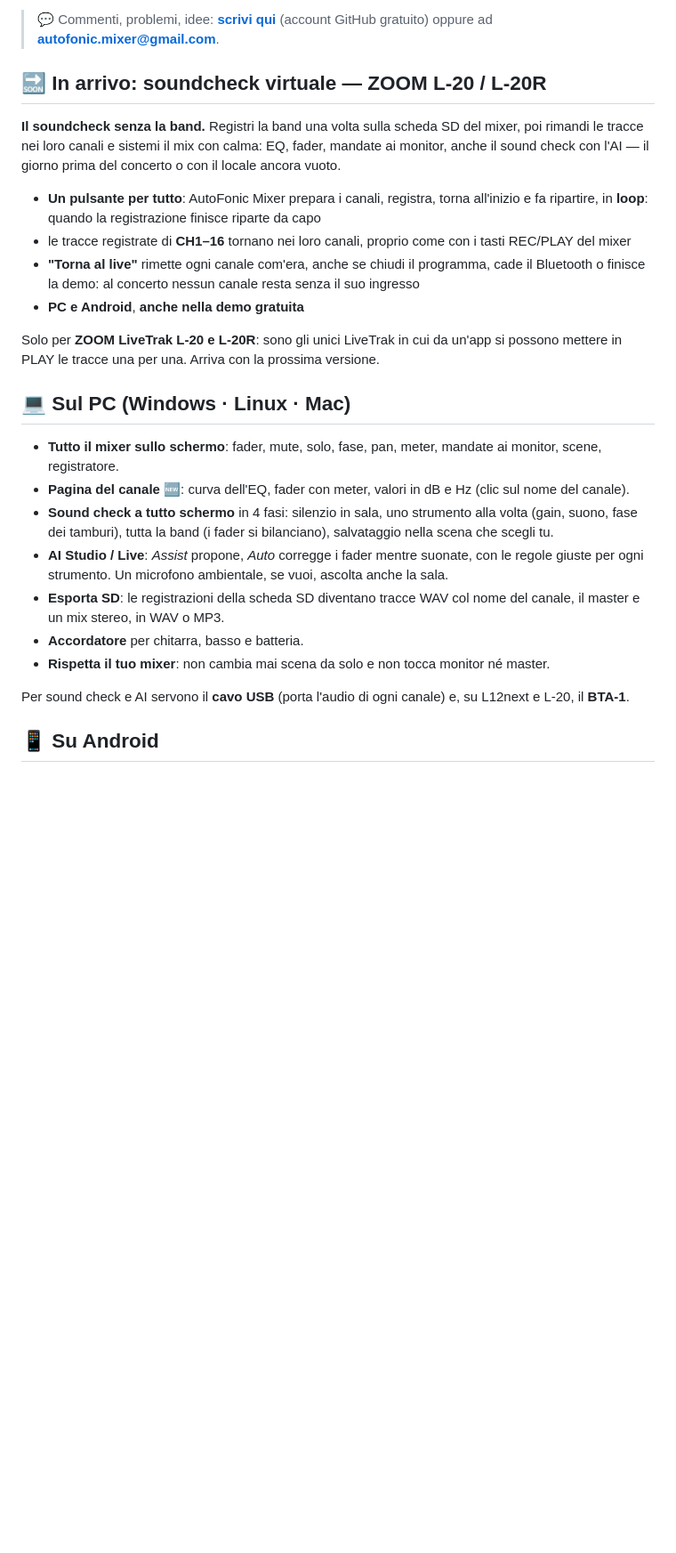
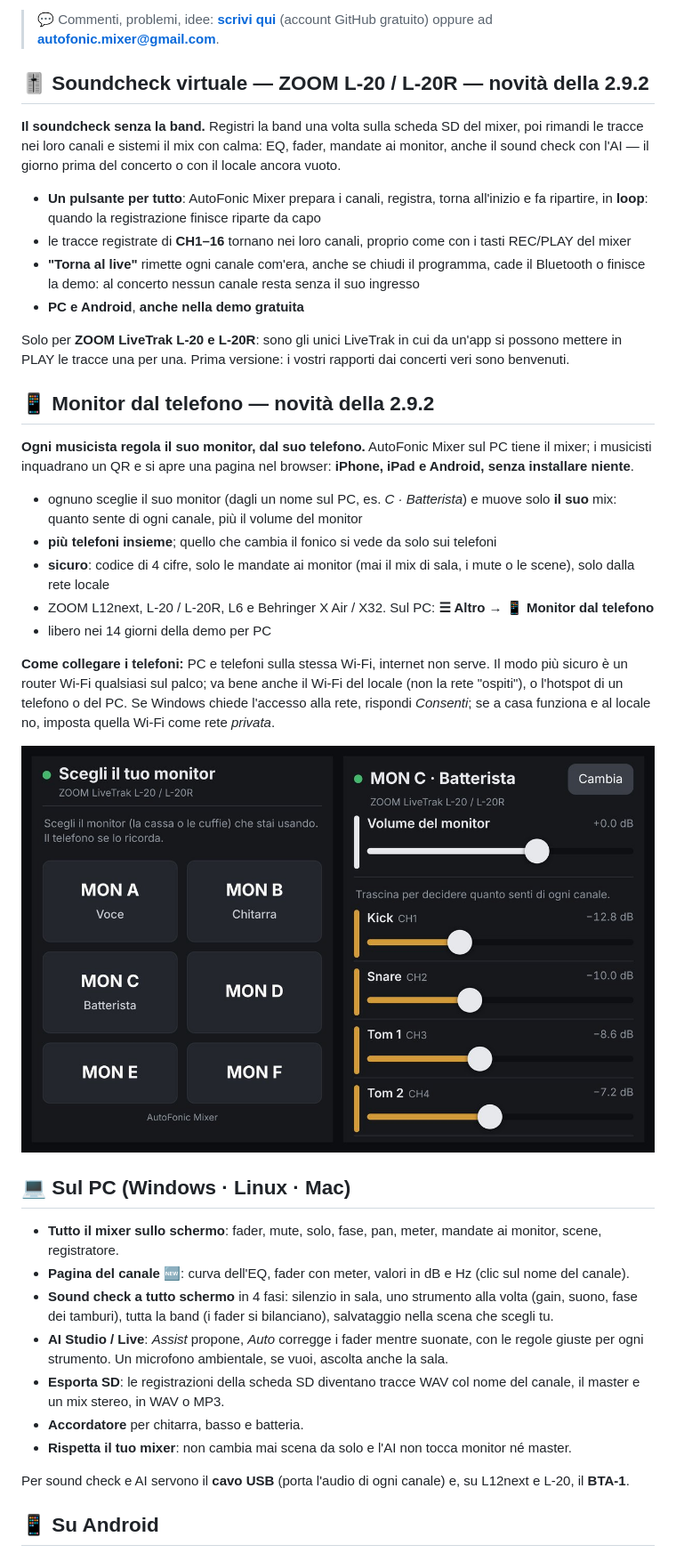
Before and after one commit to francescorizzo-cyber/autofonic-mixer, a Markdown page: README.md, the part around one of its changes. Shown at 89% size. Drawn GitHub-style; pictures changed too: immagini/10_monitor_dal_telefono_it.jpg (added); blank space fills up the shorter version.

```diff
--- a/README.md
+++ b/README.md
@@ -279,7 +328,7 @@ mixer diventano gli strumenti del sound check.
 > 💬 Commenti, problemi, idee: **[scrivi qui](https://github.com/francescorizzo-cyber/autofonic-mixer/issues/new/choose)** (account GitHub gratuito) oppure ad **autofonic.mixer@gmail.com**.
 
 
-## 🔜 In arrivo: soundcheck virtuale — ZOOM L-20 / L-20R
+## 🎚 Soundcheck virtuale — ZOOM L-20 / L-20R — novità della 2.9.2
 
 **Il soundcheck senza la band.**  Registri la band una volta sulla scheda SD del mixer, poi rimandi le tracce
 nei loro canali e sistemi il mix con calma: EQ, fader, mandate ai monitor, anche il sound check con l'AI — il
@@ -293,7 +342,29 @@ giorno prima del concerto o con il locale ancora vuoto.
 - **PC e Android**, **anche nella demo gratuita**
 
 Solo per **ZOOM LiveTrak L-20 e L-20R**: sono gli unici LiveTrak in cui da un'app si possono mettere in PLAY le
-tracce una per una.  Arriva con la prossima versione.
+tracce una per una.  Prima versione: i vostri rapporti dai concerti veri sono benvenuti.
+
+<a id="monitor-dal-telefono"></a>
+
+## 📱 Monitor dal telefono — novità della 2.9.2
+
+**Ogni musicista regola il suo monitor, dal suo telefono.**  AutoFonic Mixer sul PC tiene il mixer; i musicisti
+inquadrano un QR e si apre una pagina nel browser: **iPhone, iPad e Android, senza installare niente**.
+
+- ognuno sceglie il suo monitor (dagli un nome sul PC, es. *C · Batterista*) e muove solo **il suo** mix: quanto
+  sente di ogni canale, più il volume del monitor
+- **più telefoni insieme**; quello che cambia il fonico si vede da solo sui telefoni
+- **sicuro**: codice di 4 cifre, solo le mandate ai monitor (mai il mix di sala, i mute o le scene), solo dalla
+  rete locale
+- ZOOM L12next, L-20 / L-20R, L6 e Behringer X Air / X32.  Sul PC: **☰ Altro → 📱 Monitor dal telefono**
+- libero nei 14 giorni della demo per PC
+
+**Come collegare i telefoni:** PC e telefoni sulla stessa Wi-Fi, internet non serve.  Il modo più sicuro è un
+router Wi-Fi qualsiasi sul palco; va bene anche il Wi-Fi del locale (non la rete "ospiti"), o l'hotspot di un
+telefono o del PC.  Se Windows chiede l'accesso alla rete, rispondi *Consenti*; se a casa funziona e al locale no,
+imposta quella Wi-Fi come rete *privata*.
+
+![Monitor dal telefono](immagini/10_monitor_dal_telefono_it.jpg)
 
 ## 💻 Sul PC (Windows · Linux · Mac)
 
@@ -306,7 +377,7 @@ tracce una per una.  Arriva con la prossima versione.
 - **Esporta SD**: le registrazioni della scheda SD diventano tracce WAV col nome del canale, il master e un
   mix stereo, in WAV o MP3.
 - **Accordatore** per chitarra, basso e batteria.
-- **Rispetta il tuo mixer**: non cambia mai scena da solo e non tocca monitor né master.
+- **Rispetta il tuo mixer**: non cambia mai scena da solo e l'AI non tocca monitor né master.
 
 Per sound check e AI servono il **cavo USB** (porta l'audio di ogni canale) e, su L12next e L-20, il **BTA-1**.
 
```
Also changed, not shown: other parts of README.md (+62 -9 lines), PRIVACY.md (+9 -1 lines), docs/img/phone-monitor-mix-en.jpg (added), docs/img/phone-monitor-mix-it.jpg (added), immagini/10_monitor_dal_telefono_en.jpg (added), 2 other files.
